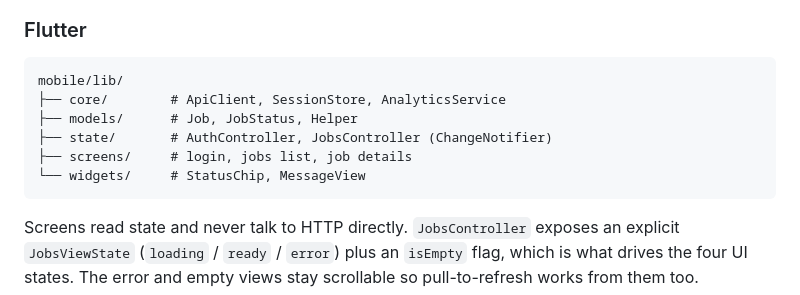
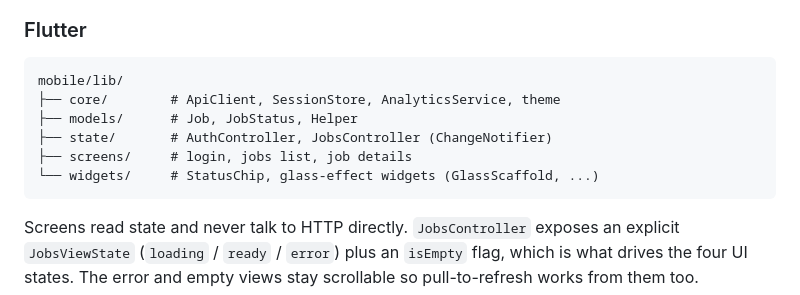
Before and after one commit to naveenraj0509/ezyhelpers-helper-partner, a Markdown page: README.md, the part around one of its changes. Drawn GitHub-style.

````diff
--- a/README.md
+++ b/README.md
@@ -134,11 +147,11 @@ Two rules carry the safety requirements:
 
 ```
 mobile/lib/
-├── core/        # ApiClient, SessionStore, AnalyticsService
+├── core/        # ApiClient, SessionStore, AnalyticsService, theme
 ├── models/      # Job, JobStatus, Helper
 ├── state/       # AuthController, JobsController (ChangeNotifier)
 ├── screens/     # login, jobs list, job details
-└── widgets/     # StatusChip, MessageView
+└── widgets/     # StatusChip, glass-effect widgets (GlassScaffold, ...)
 ```
 
 Screens read state and never talk to HTTP directly. `JobsController` exposes an explicit
````
Also changed, not shown: other parts of README.md (+26 -12 lines).
